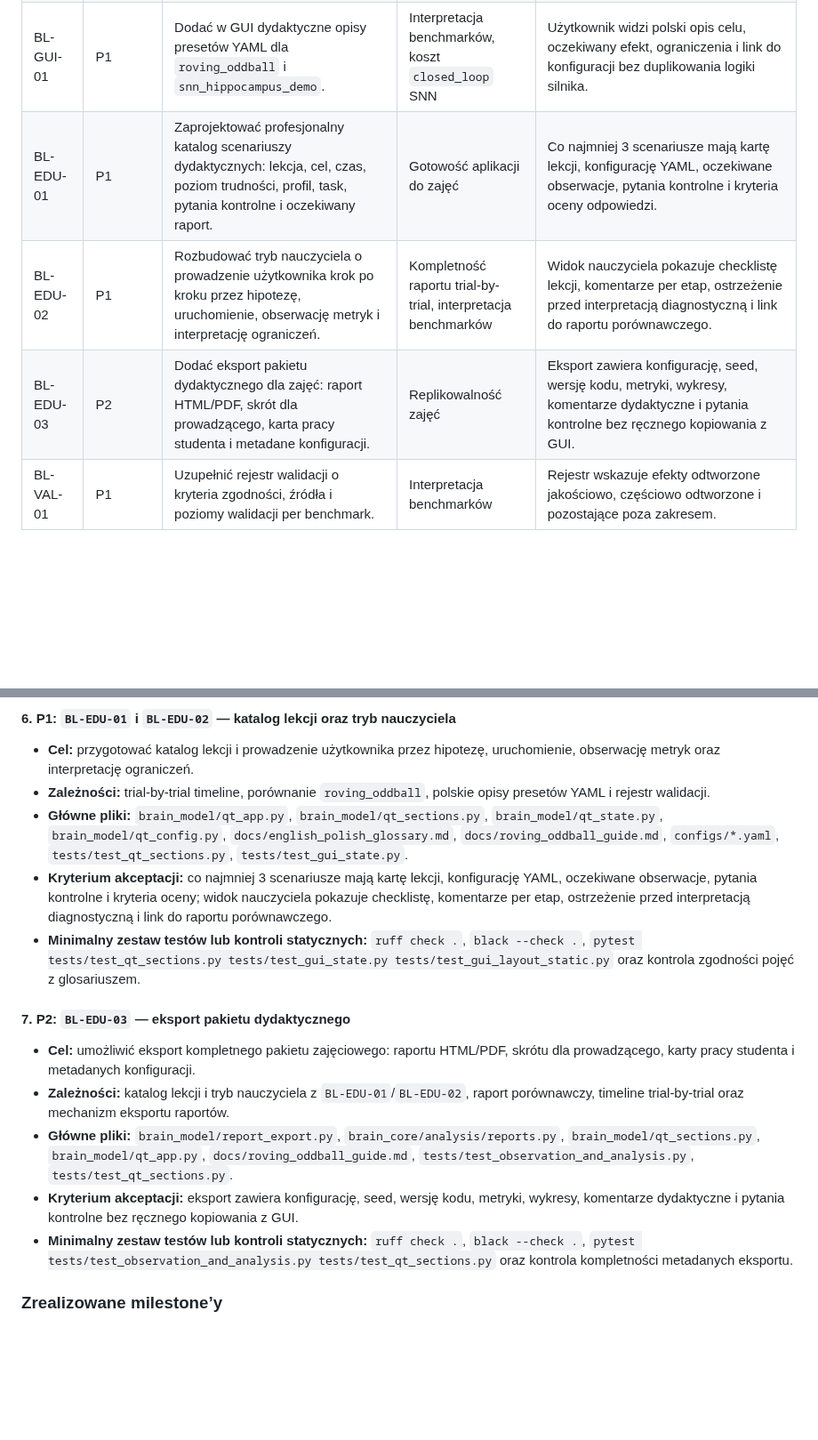
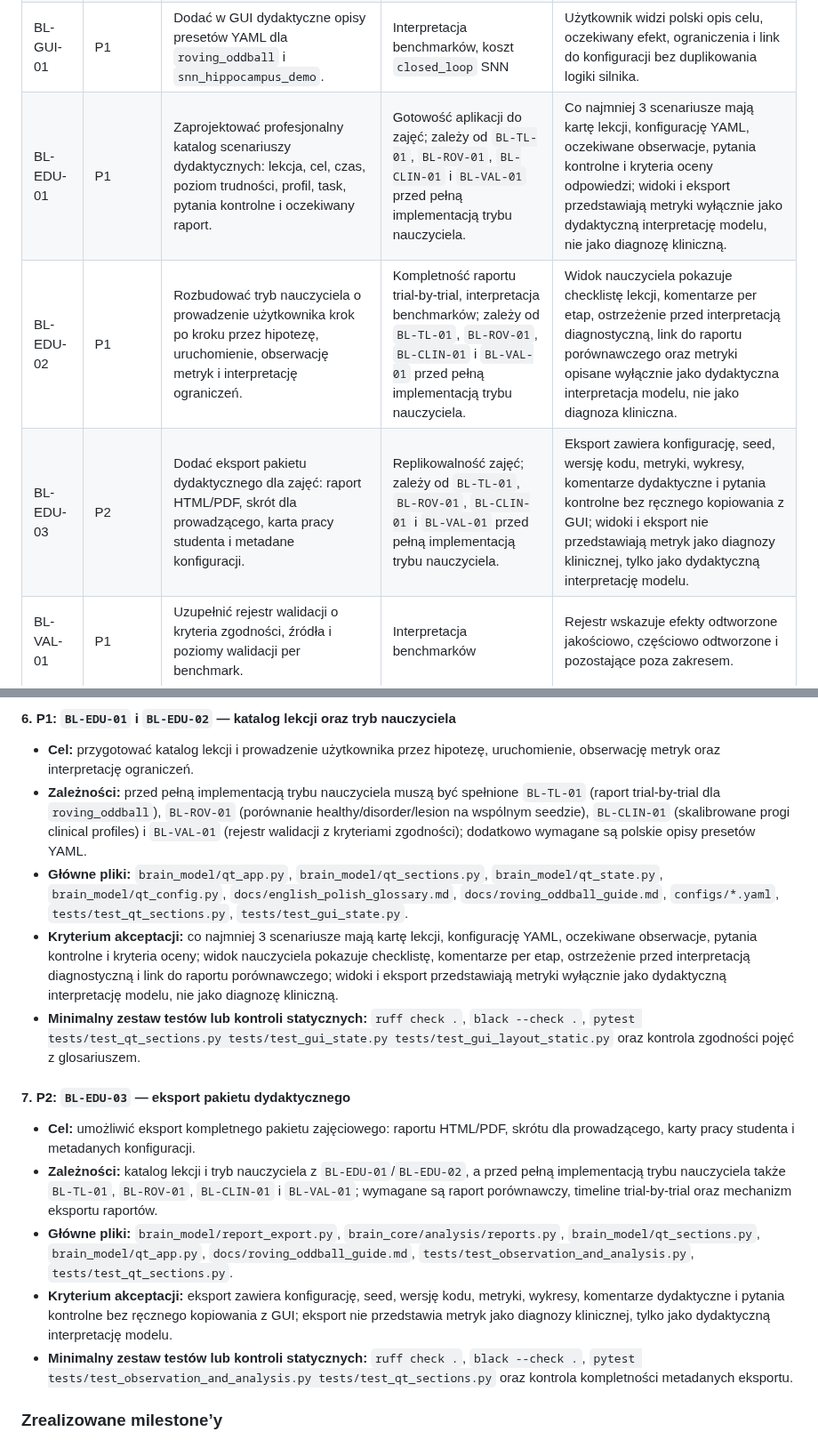
Before and after one commit to MatPomGit/neuro_sim, a Markdown page: BACKLOG.md, 2 parts joined by grey strips. Shown at 89% size. Rendered like a GitHub page; blank space fills up the shorter version.

Commit message:
docs: doprecyzuj zaleznosci zadan edukacyjnych

```diff
--- a/BACKLOG.md
+++ b/BACKLOG.md
@@ -61,9 +61,9 @@ Na dzień 2026-06-05 status nie jest prognozą wdrożenia, tylko krótką oceną
 | BL-TL-01 | P0 | Rozszerzyć timeline o grupowanie trial-by-trial i powiązania z wykresami. | Kompletność raportu trial-by-trial | Raport dla `roving_oddball` pokazuje numer triala, typ bodźca, odpowiedź, metryki i komentarz mechanizmu. |
 | BL-SNN-01 | P1 | Zmierzyć koszt `report_only` vs `closed_loop` SNN dla tej samej konfiguracji, seeda i czasu symulacji. | Koszt `closed_loop` SNN | Raport zawiera czas wykonania, długości sygnałów, amplitudę feedbacku i rekomendację, czy wariant nadaje się do GUI. |
 | BL-GUI-01 | P1 | Dodać w GUI dydaktyczne opisy presetów YAML dla `roving_oddball` i `snn_hippocampus_demo`. | Interpretacja benchmarków, koszt `closed_loop` SNN | Użytkownik widzi polski opis celu, oczekiwany efekt, ograniczenia i link do konfiguracji bez duplikowania logiki silnika. |
-| BL-EDU-01 | P1 | Zaprojektować profesjonalny katalog scenariuszy dydaktycznych: lekcja, cel, czas, poziom trudności, profil, task, pytania kontrolne i oczekiwany raport. | Gotowość aplikacji do zajęć | Co najmniej 3 scenariusze mają kartę lekcji, konfigurację YAML, oczekiwane obserwacje, pytania kontrolne i kryteria oceny odpowiedzi. |
-| BL-EDU-02 | P1 | Rozbudować tryb nauczyciela o prowadzenie użytkownika krok po kroku przez hipotezę, uruchomienie, obserwację metryk i interpretację ograniczeń. | Kompletność raportu trial-by-trial, interpretacja benchmarków | Widok nauczyciela pokazuje checklistę lekcji, komentarze per etap, ostrzeżenie przed interpretacją diagnostyczną i link do raportu porównawczego. |
-| BL-EDU-03 | P2 | Dodać eksport pakietu dydaktycznego dla zajęć: raport HTML/PDF, skrót dla prowadzącego, karta pracy studenta i metadane konfiguracji. | Replikowalność zajęć | Eksport zawiera konfigurację, seed, wersję kodu, metryki, wykresy, komentarze dydaktyczne i pytania kontrolne bez ręcznego kopiowania z GUI. |
+| BL-EDU-01 | P1 | Zaprojektować profesjonalny katalog scenariuszy dydaktycznych: lekcja, cel, czas, poziom trudności, profil, task, pytania kontrolne i oczekiwany raport. | Gotowość aplikacji do zajęć; zależy od `BL-TL-01`, `BL-ROV-01`, `BL-CLIN-01` i `BL-VAL-01` przed pełną implementacją trybu nauczyciela. | Co najmniej 3 scenariusze mają kartę lekcji, konfigurację YAML, oczekiwane obserwacje, pytania kontrolne i kryteria oceny odpowiedzi; widoki i eksport przedstawiają metryki wyłącznie jako dydaktyczną interpretację modelu, nie jako diagnozę kliniczną. |
+| BL-EDU-02 | P1 | Rozbudować tryb nauczyciela o prowadzenie użytkownika krok po kroku przez hipotezę, uruchomienie, obserwację metryk i interpretację ograniczeń. | Kompletność raportu trial-by-trial, interpretacja benchmarków; zależy od `BL-TL-01`, `BL-ROV-01`, `BL-CLIN-01` i `BL-VAL-01` przed pełną implementacją trybu nauczyciela. | Widok nauczyciela pokazuje checklistę lekcji, komentarze per etap, ostrzeżenie przed interpretacją diagnostyczną, link do raportu porównawczego oraz metryki opisane wyłącznie jako dydaktyczna interpretacja modelu, nie jako diagnoza kliniczna. |
+| BL-EDU-03 | P2 | Dodać eksport pakietu dydaktycznego dla zajęć: raport HTML/PDF, skrót dla prowadzącego, karta pracy studenta i metadane konfiguracji. | Replikowalność zajęć; zależy od `BL-TL-01`, `BL-ROV-01`, `BL-CLIN-01` i `BL-VAL-01` przed pełną implementacją trybu nauczyciela. | Eksport zawiera konfigurację, seed, wersję kodu, metryki, wykresy, komentarze dydaktyczne i pytania kontrolne bez ręcznego kopiowania z GUI; widoki i eksport nie przedstawiają metryk jako diagnozy klinicznej, tylko jako dydaktyczną interpretację modelu. |
 | BL-VAL-01 | P1 | Uzupełnić rejestr walidacji o kryteria zgodności, źródła i poziomy walidacji per benchmark. | Interpretacja benchmarków | Rejestr wskazuje efekty odtworzone jakościowo, częściowo odtworzone i pozostające poza zakresem. |
 
 ### Plan najbliższej iteracji
@@ -167,8 +167,12 @@ następnie uzupełnia walidację, GUI oraz zakres dydaktyczny P1/P2.
 
 - **Cel:** przygotować katalog lekcji i prowadzenie użytkownika przez hipotezę,
   uruchomienie, obserwację metryk oraz interpretację ograniczeń.
-- **Zależności:** trial-by-trial timeline, porównanie `roving_oddball`, polskie
-  opisy presetów YAML i rejestr walidacji.
+- **Zależności:** przed pełną implementacją trybu nauczyciela muszą być
+  spełnione `BL-TL-01` (raport trial-by-trial dla `roving_oddball`),
+  `BL-ROV-01` (porównanie healthy/disorder/lesion na wspólnym seedzie),
+  `BL-CLIN-01` (skalibrowane progi clinical profiles) i `BL-VAL-01`
+  (rejestr walidacji z kryteriami zgodności); dodatkowo wymagane są polskie
+  opisy presetów YAML.
 - **Główne pliki:** `brain_model/qt_app.py`, `brain_model/qt_sections.py`,
   `brain_model/qt_state.py`, `brain_model/qt_config.py`,
   `docs/english_polish_glossary.md`, `docs/roving_oddball_guide.md`,
@@ -176,7 +180,9 @@ następnie uzupełnia walidację, GUI oraz zakres dydaktyczny P1/P2.
 - **Kryterium akceptacji:** co najmniej 3 scenariusze mają kartę lekcji,
   konfigurację YAML, oczekiwane obserwacje, pytania kontrolne i kryteria oceny;
   widok nauczyciela pokazuje checklistę, komentarze per etap, ostrzeżenie przed
-  interpretacją diagnostyczną i link do raportu porównawczego.
+  interpretacją diagnostyczną i link do raportu porównawczego; widoki i eksport
+  przedstawiają metryki wyłącznie jako dydaktyczną interpretację modelu, nie
+  jako diagnozę kliniczną.
 - **Minimalny zestaw testów lub kontroli statycznych:** `ruff check .`,
   `black --check .`, `pytest tests/test_qt_sections.py tests/test_gui_state.py
   tests/test_gui_layout_static.py` oraz kontrola zgodności pojęć z glosariuszem.
@@ -186,14 +192,17 @@ następnie uzupełnia walidację, GUI oraz zakres dydaktyczny P1/P2.
 - **Cel:** umożliwić eksport kompletnego pakietu zajęciowego: raportu HTML/PDF,
   skrótu dla prowadzącego, karty pracy studenta i metadanych konfiguracji.
 - **Zależności:** katalog lekcji i tryb nauczyciela z `BL-EDU-01`/`BL-EDU-02`,
-  raport porównawczy, timeline trial-by-trial oraz mechanizm eksportu raportów.
+  a przed pełną implementacją trybu nauczyciela także `BL-TL-01`, `BL-ROV-01`,
+  `BL-CLIN-01` i `BL-VAL-01`; wymagane są raport porównawczy, timeline
+  trial-by-trial oraz mechanizm eksportu raportów.
 - **Główne pliki:** `brain_model/report_export.py`, `brain_core/analysis/reports.py`,
   `brain_model/qt_sections.py`, `brain_model/qt_app.py`,
   `docs/roving_oddball_guide.md`, `tests/test_observation_and_analysis.py`,
   `tests/test_qt_sections.py`.
 - **Kryterium akceptacji:** eksport zawiera konfigurację, seed, wersję kodu,
   metryki, wykresy, komentarze dydaktyczne i pytania kontrolne bez ręcznego
-  kopiowania z GUI.
+  kopiowania z GUI; eksport nie przedstawia metryk jako diagnozy klinicznej,
+  tylko jako dydaktyczną interpretację modelu.
 - **Minimalny zestaw testów lub kontroli statycznych:** `ruff check .`,
   `black --check .`, `pytest tests/test_observation_and_analysis.py
   tests/test_qt_sections.py` oraz kontrola kompletności metadanych eksportu.
```
